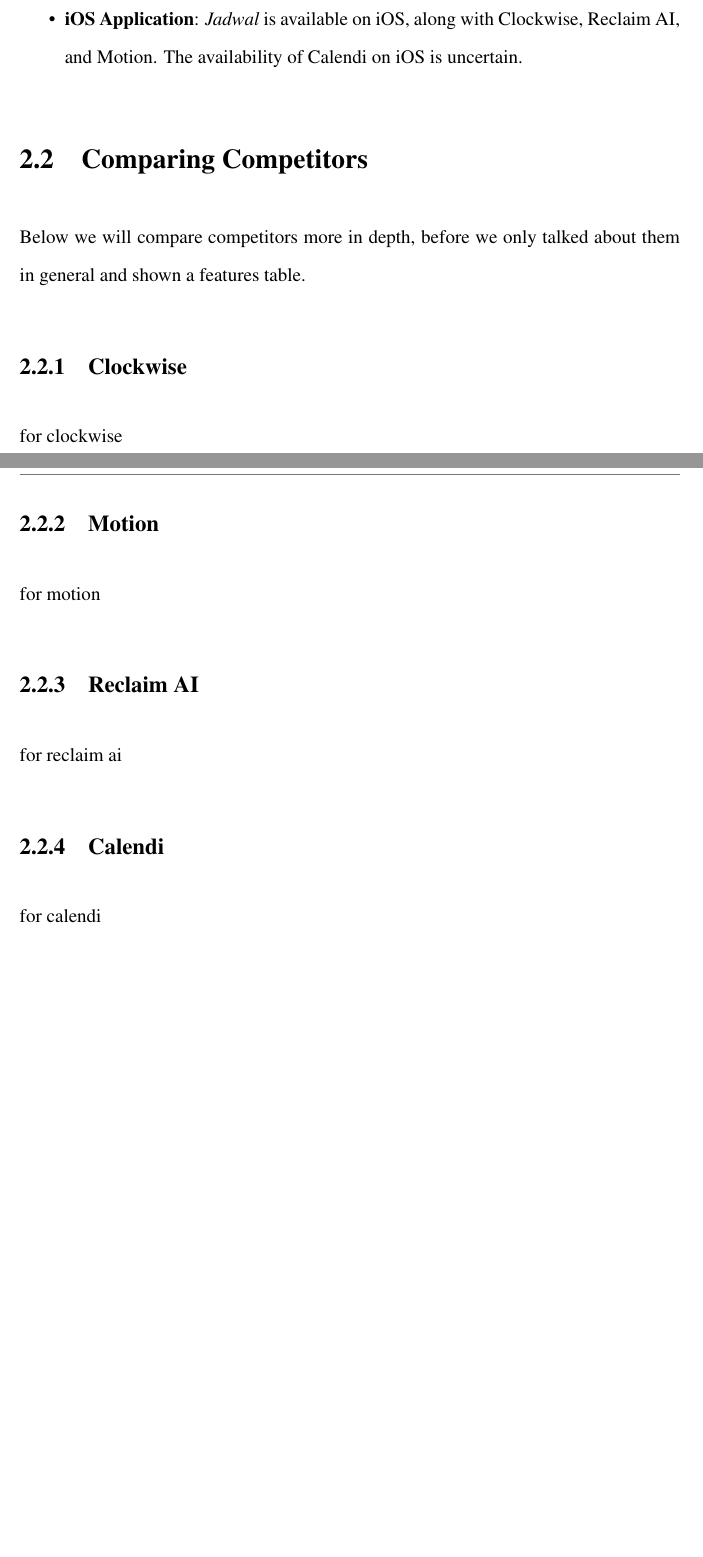
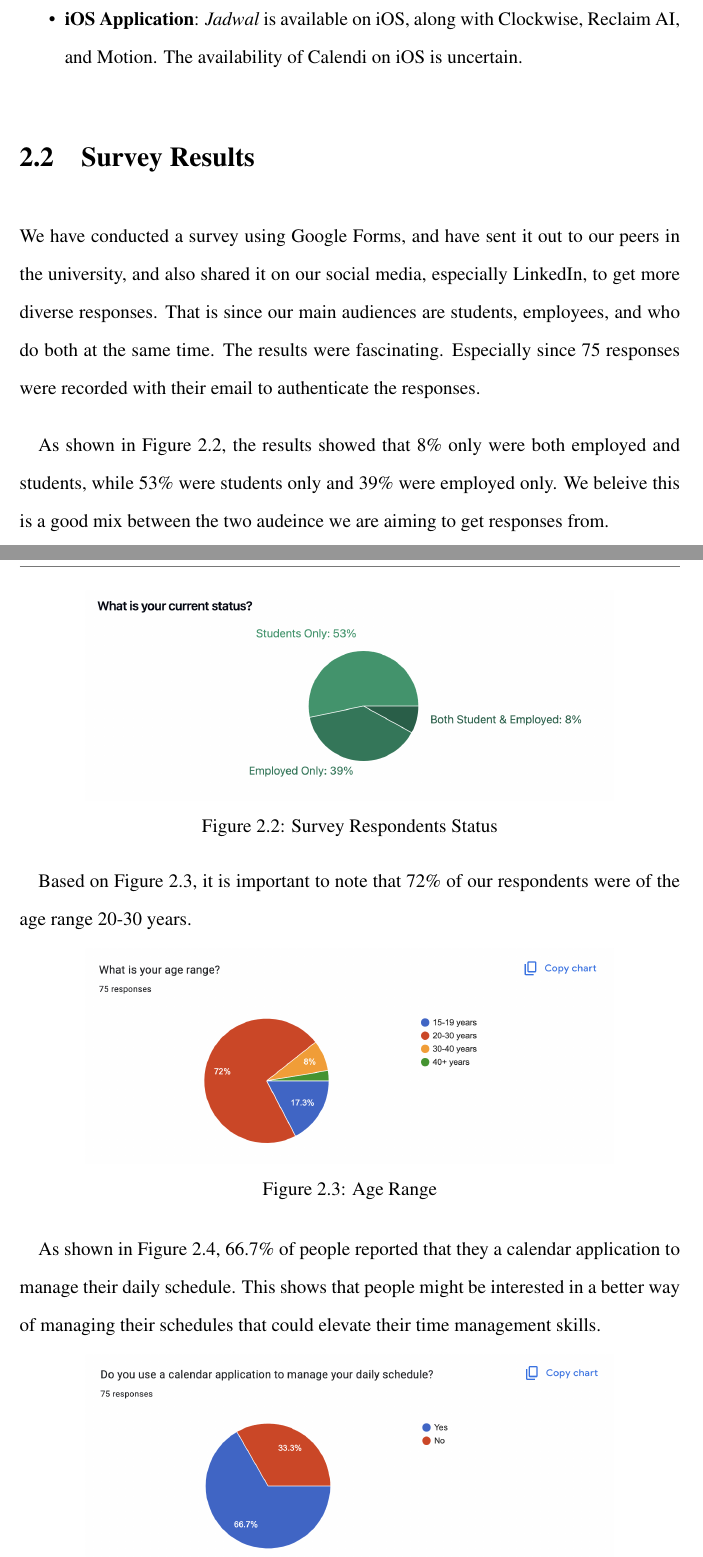
Before and after one commit to jadwalapp/symmetrical-spoon, a LaTeX thesis (docs/gp1/gp1.tex): two parts of pages 16 and 17 of 84 before the commit and two parts of pages 17 and 18 of 88 after it, joined at a grey line, cut so that both start at the same text, the shorter picture padded with empty space. Compiled offline with pdfLaTeX.

Commit message:
finish the sruvey results part

```diff
--- a/docs/gp1/gp1.tex
+++ b/docs/gp1/gp1.tex
@@ -321,22 +322,46 @@
     \item \textbf{iOS Application}: \textit{Jadwal} is available on iOS, along with Clockwise, Reclaim AI, and Motion. The availability of Calendi on iOS is uncertain.
 \end{itemize}
 
-\section{Comparing Competitors}
+% \section{Comparing Competitors}
 
-Below we will compare competitors more in depth, before we only talked about them in general and shown a features table.
+% Below we will compare competitors more in depth, before we only talked about them in general and shown a features table.
 
-\subsection{Clockwise}
+% \subsection{Clockwise}
 
-for clockwise
+% for clockwise
 
-\subsection{Motion}
+% \subsection{Motion}
 
-for motion
+% for motion
 
-\subsection{Reclaim AI}
+% \subsection{Reclaim AI}
 
-for reclaim ai
+% for reclaim ai
 
-\subsection{Calendi}
+% \subsection{Calendi}
 
-for calendi
+% for calendi
+
+\section{Survey Results}
+
+We have conducted a survey using Google Forms, and have sent it out to our peers in the university, and also shared it on our social media, especially LinkedIn, to get more diverse responses. That is since our main audiences are students, employees, and who do both at the same time. The results were fascinating. Especially since 75 responses were recorded with their email to authenticate the responses.
+
+As shown in Figure \ref{fig:survey-status}, the results showed that 8\% only were both employed and students, while 53\% were students only and 39\% were employed only. We beleive this is a good mix between the two audeince we are aiming to get responses from.
+
+\begin{figure}[!h]
+    \centering
+    \includegraphics[width=0.8\textwidth]{images/survey/status.png}
+    \caption{Survey Respondents Status}
+    \label{fig:survey-status}
+\end{figure}
+
+Based on Figure \ref{fig:age-range}, it is important to note that 72\% of our respondents were of the age range 20-30 years.
+
+\begin{figure}[!h]
+    \centering
+    \includegraphics[width=0.8\textwidth]{images/survey/age.png}
+    \caption{Age Range}
+    \label{fig:age-range}
+\end{figure}
+
+As shown in Figure \ref{fig:use-calendar}, 66.7\% of people reported that they a calendar application to manage their daily schedule. This shows that people might be interested in a better way of managing their schedules that could elevate their time management skills.
```
Also changed, not shown: docs/gp1/images/survey/age.png (added), docs/gp1/images/survey/events-per-week.png (added), docs/gp1/images/survey/forget-to-add.png (added), docs/gp1/images/survey/number-of-calendars.png (added), docs/gp1/images/survey/platform-to-discuss.png (added), docs/gp1/images/survey/status.png (added), docs/gp1/images/survey/use-calendar.png (added), docs/gp1/images/survey/usefullness.png (added), docs/gp1/gp1.tex (55 more changed lines).
